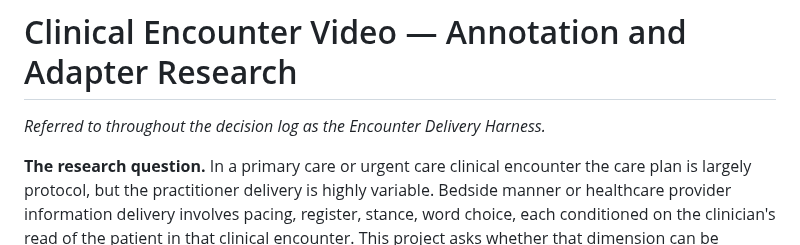
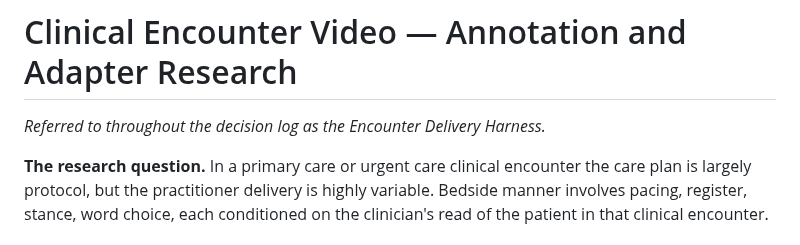
Before and after one commit to sbayer2/clinical-video-lora, a Markdown page: README.md, the part around the change. Drawn GitHub-style.

Commit message:
Improve clarity in research question description
Refine wording in the research question section for clarity.

```diff
--- a/README.md
+++ b/README.md
@@ -3,7 +3,7 @@
 *Referred to throughout the decision log as the Encounter Delivery Harness.*
 
 **The research question.** In a primary care or urgent care clinical encounter the care plan is largely
-protocol, but the practitioner delivery is highly variable. Bedside manner or healthcare provider information delivery involves pacing, register, stance,
+protocol, but the practitioner delivery is highly variable. Bedside manner involves pacing, register, stance,
 word choice, each conditioned on the clinician's read of the patient in that clinical encounter. This project asks whether that dimension can be
 captured, labeled reliably, and used as research dataset: whether video of real encounters can
 yield **clinical practice-pattern and delivery-style labels** usable to direct with a LORA trained adapter
```
